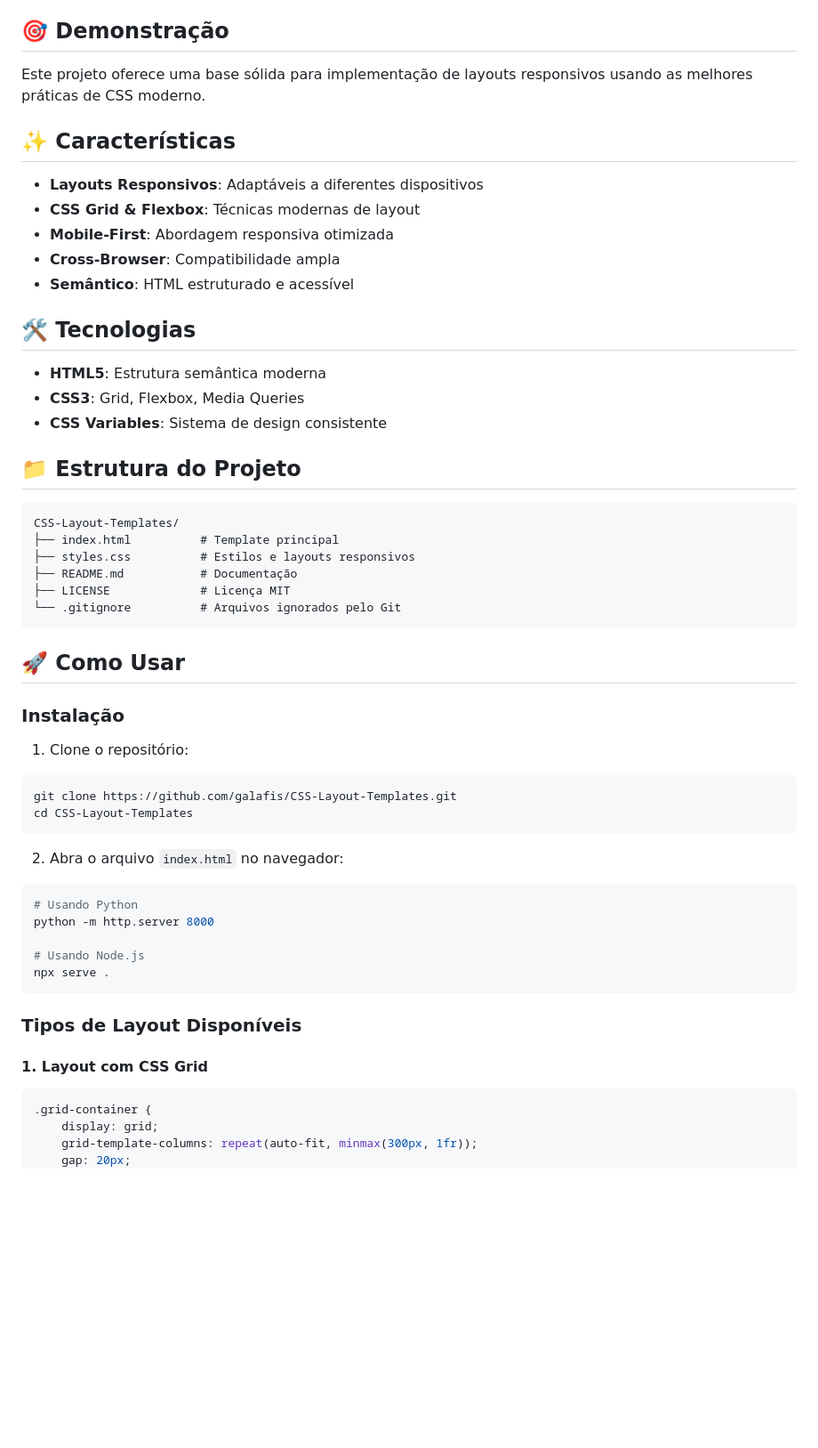
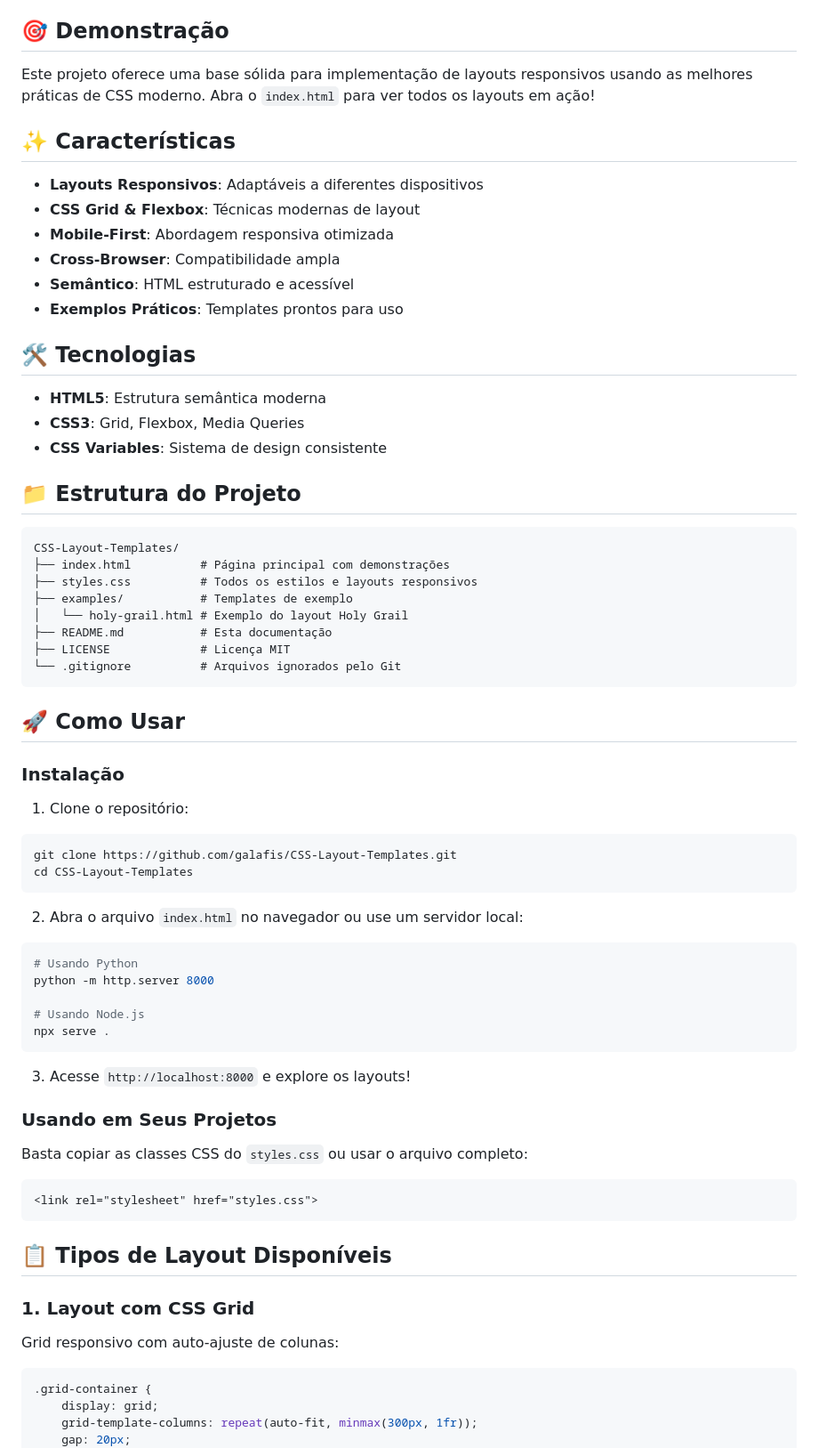
Before and after one commit to galafis/CSS-Layout-Templates, a Markdown page: README.md, the part around the change printed below. Shown: that part at 89% size. Drawn GitHub-style; blank space fills up the shorter version.

````diff
--- a/README.md
+++ b/README.md
@@ -8,7 +8,7 @@ Coleção de templates de layout responsivos implementados com CSS moderno, incl
 
 ## 🎯 Demonstração
 
-Este projeto oferece uma base sólida para implementação de layouts responsivos usando as melhores práticas de CSS moderno.
+Este projeto oferece uma base sólida para implementação de layouts responsivos usando as melhores práticas de CSS moderno. Abra o `index.html` para ver todos os layouts em ação!
 
 ## ✨ Características
 
@@ -17,6 +17,7 @@ Este projeto oferece uma base sólida para implementação de layouts responsivo
 - **Mobile-First**: Abordagem responsiva otimizada
 - **Cross-Browser**: Compatibilidade ampla
 - **Semântico**: HTML estruturado e acessível
+- **Exemplos Práticos**: Templates prontos para uso
 
 ## 🛠️ Tecnologias
 
@@ -28,9 +29,11 @@ Este projeto oferece uma base sólida para implementação de layouts responsivo
 
 ```
 CSS-Layout-Templates/
-├── index.html          # Template principal
-├── styles.css          # Estilos e layouts responsivos
-├── README.md           # Documentação
+├── index.html          # Página principal com demonstrações
+├── styles.css          # Todos os estilos e layouts responsivos
+├── examples/           # Templates de exemplo
+│   └── holy-grail.html # Exemplo do layout Holy Grail
+├── README.md           # Esta documentação
 ├── LICENSE             # Licença MIT
 └── .gitignore          # Arquivos ignorados pelo Git
 ```
@@ -40,12 +43,14 @@ CSS-Layout-Templates/
 ### Instalação
 
 1. Clone o repositório:
+
 ```bash
 git clone https://github.com/galafis/CSS-Layout-Templates.git
 cd CSS-Layout-Templates
 ```
 
-2. Abra o arquivo `index.html` no navegador:
+2. Abra o arquivo `index.html` no navegador ou use um servidor local:
+
 ```bash
 # Usando Python
 python -m http.server 8000
@@ -54,9 +59,22 @@ python -m http.server 8000
 npx serve .
 ```
 
-### Tipos de Layout Disponíveis
+3. Acesse `http://localhost:8000` e explore os layouts!
 
-#### 1. Layout com CSS Grid
+### Usando em Seus Projetos
+
+Basta copiar as classes CSS do `styles.css` ou usar o arquivo completo:
+
+```html
+<link rel="stylesheet" href="styles.css">
+```
+
+## 📋 Tipos de Layout Disponíveis
+
+### 1. Layout com CSS Grid
+
+Grid responsivo com auto-ajuste de colunas:
+
 ```css
 .grid-container {
     display: grid;
````
Also changed, not shown: other parts of README.md (+71 -19 lines).
